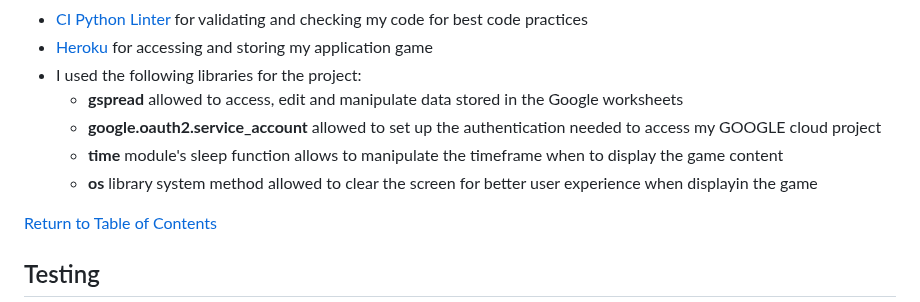
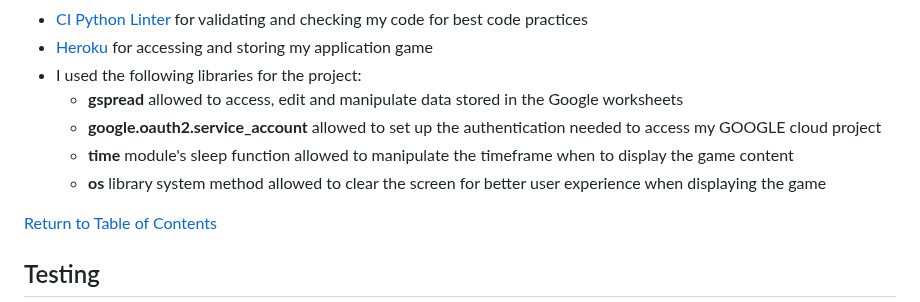
Before and after one commit to laurakond/Once-Upon-a-Time, a Markdown page: README.md, the part around the change. Drawn GitHub-style.

Commit message:
readme(edit libraries section)

```diff
--- a/README.md
+++ b/README.md
@@ -101,9 +101,8 @@ The following resources were used to help implement the website:
 - I used the following libraries for the project:
     - **gspread** allowed to access, edit and manipulate data stored in the Google worksheets
     - **google.oauth2.service_account** allowed to set up the authentication needed to access my GOOGLE cloud project
-    - **time** module's sleep function allows to manipulate the timeframe when to display the game content
-    - **os** library system method allowed to clear the screen for better user experience when displayin the game
-
+    - **time** module's sleep function allowed to manipulate the timeframe when to display the game content
+    - **os** library system method allowed to clear the screen for better user experience when displaying the game
 
  [Return to Table of Contents](#table-of-contents)
 
```
